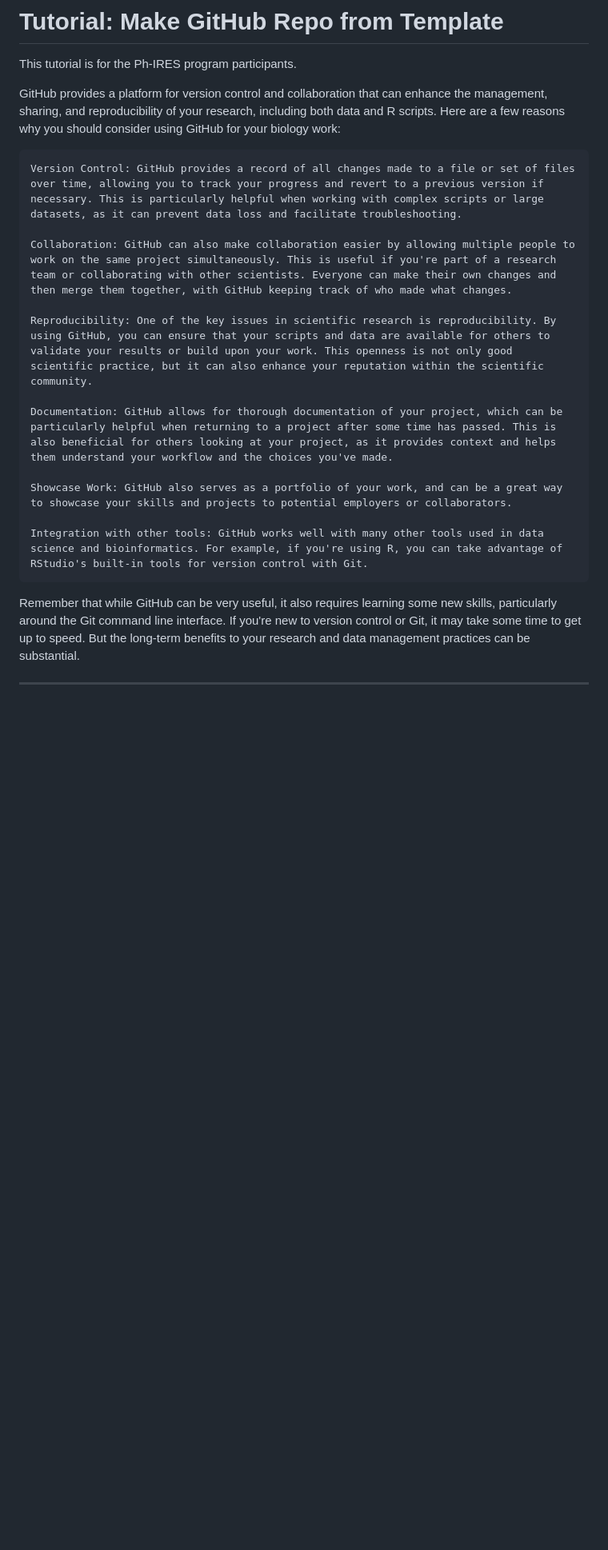
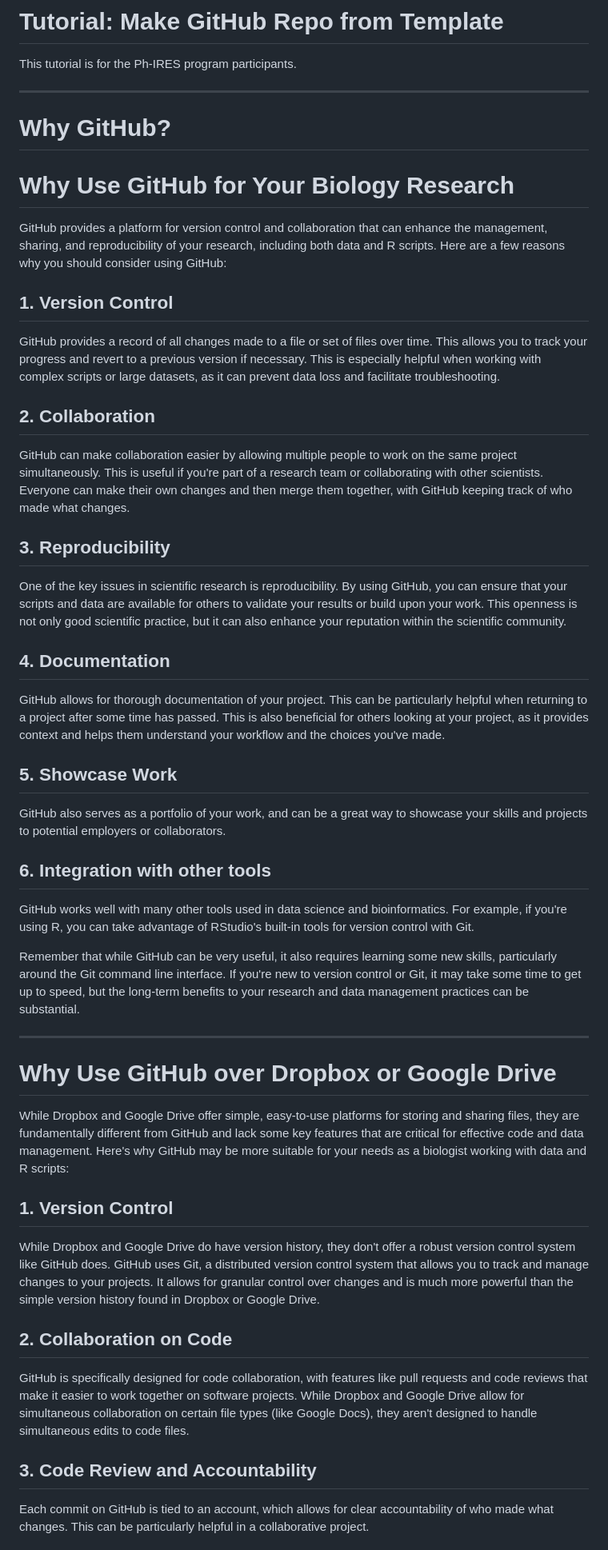
Before and after one commit to Ph-IRES/workshop_data-analysis, a Markdown page: tutorial_github_makerepo/README.md, the part around the change printed below. Shown: that part at 80% size. Drawn GitHub-style; blank space fills up the shorter version.

```diff
--- a/tutorial_github_makerepo/README.md
+++ b/tutorial_github_makerepo/README.md
@@ -2,20 +2,46 @@
 
 This tutorial is for the Ph-IRES program participants.
 
-GitHub provides a platform for version control and collaboration that can enhance the management, sharing, and reproducibility of your research, including both data and R scripts. Here are a few reasons why you should consider using GitHub for your biology work:
+---
 
-    Version Control: GitHub provides a record of all changes made to a file or set of files over time, allowing you to track your progress and revert to a previous version if necessary. This is particularly helpful when working with complex scripts or large datasets, as it can prevent data loss and facilitate troubleshooting.
+# Why GitHub?
 
-    Collaboration: GitHub can also make collaboration easier by allowing multiple people to work on the same project simultaneously. This is useful if you're part of a research team or collaborating with other scientists. Everyone can make their own changes and then merge them together, with GitHub keeping track of who made what changes.
+# Why Use GitHub for Your Biology Research
 
-    Reproducibility: One of the key issues in scientific research is reproducibility. By using GitHub, you can ensure that your scripts and data are available for others to validate your results or build upon your work. This openness is not only good scientific practice, but it can also enhance your reputation within the scientific community.
+GitHub provides a platform for version control and collaboration that can enhance the management, sharing, and reproducibility of your research, including both data and R scripts. Here are a few reasons why you should consider using GitHub:
 
-    Documentation: GitHub allows for thorough documentation of your project, which can be particularly helpful when returning to a project after some time has passed. This is also beneficial for others looking at your project, as it provides context and helps them understand your workflow and the choices you've made.
+## 1. Version Control
+GitHub provides a record of all changes made to a file or set of files over time. This allows you to track your progress and revert to a previous version if necessary. This is especially helpful when working with complex scripts or large datasets, as it can prevent data loss and facilitate troubleshooting.
 
-    Showcase Work: GitHub also serves as a portfolio of your work, and can be a great way to showcase your skills and projects to potential employers or collaborators.
+## 2. Collaboration
+GitHub can make collaboration easier by allowing multiple people to work on the same project simultaneously. This is useful if you're part of a research team or collaborating with other scientists. Everyone can make their own changes and then merge them together, with GitHub keeping track of who made what changes.
 
-    Integration with other tools: GitHub works well with many other tools used in data science and bioinformatics. For example, if you're using R, you can take advantage of RStudio's built-in tools for version control with Git.
+## 3. Reproducibility
+One of the key issues in scientific research is reproducibility. By using GitHub, you can ensure that your scripts and data are available for others to validate your results or build upon your work. This openness is not only good scientific practice, but it can also enhance your reputation within the scientific community.
 
-Remember that while GitHub can be very useful, it also requires learning some new skills, particularly around the Git command line interface. If you're new to version control or Git, it may take some time to get up to speed. But the long-term benefits to your research and data management practices can be substantial.
+## 4. Documentation
+GitHub allows for thorough documentation of your project. This can be particularly helpful when returning to a project after some time has passed. This is also beneficial for others looking at your project, as it provides context and helps them understand your workflow and the choices you've made.
+
+## 5. Showcase Work
+GitHub also serves as a portfolio of your work, and can be a great way to showcase your skills and projects to potential employers or collaborators.
+
+## 6. Integration with other tools
+GitHub works well with many other tools used in data science and bioinformatics. For example, if you're using R, you can take advantage of RStudio's built-in tools for version control with Git.
+
+Remember that while GitHub can be very useful, it also requires learning some new skills, particularly around the Git command line interface. If you're new to version control or Git, it may take some time to get up to speed, but the long-term benefits to your research and data management practices can be substantial.
 
 ---
+
+# Why Use GitHub over Dropbox or Google Drive
+
+While Dropbox and Google Drive offer simple, easy-to-use platforms for storing and sharing files, they are fundamentally different from GitHub and lack some key features that are critical for effective code and data management. Here's why GitHub may be more suitable for your needs as a biologist working with data and R scripts:
+
+## 1. Version Control
+While Dropbox and Google Drive do have version history, they don't offer a robust version control system like GitHub does. GitHub uses Git, a distributed version control system that allows you to track and manage changes to your projects. It allows for granular control over changes and is much more powerful than the simple version history found in Dropbox or Google Drive.
+
+## 2. Collaboration on Code
+GitHub is specifically designed for code collaboration, with features like pull requests and code reviews that make it easier to work together on software projects. While Dropbox and Google Drive allow for simultaneous collaboration on certain file types (like Google Docs), they aren't designed to handle simultaneous edits to code files.
+
+## 3. Code Review and Accountability
+Each commit on GitHub is tied to an account, which allows for clear accountability of who made what changes. This can be particularly helpful in a collaborative project.
+
```
Also changed, not shown: other parts of tutorial_github_makerepo/README.md (+14 -0 lines).
